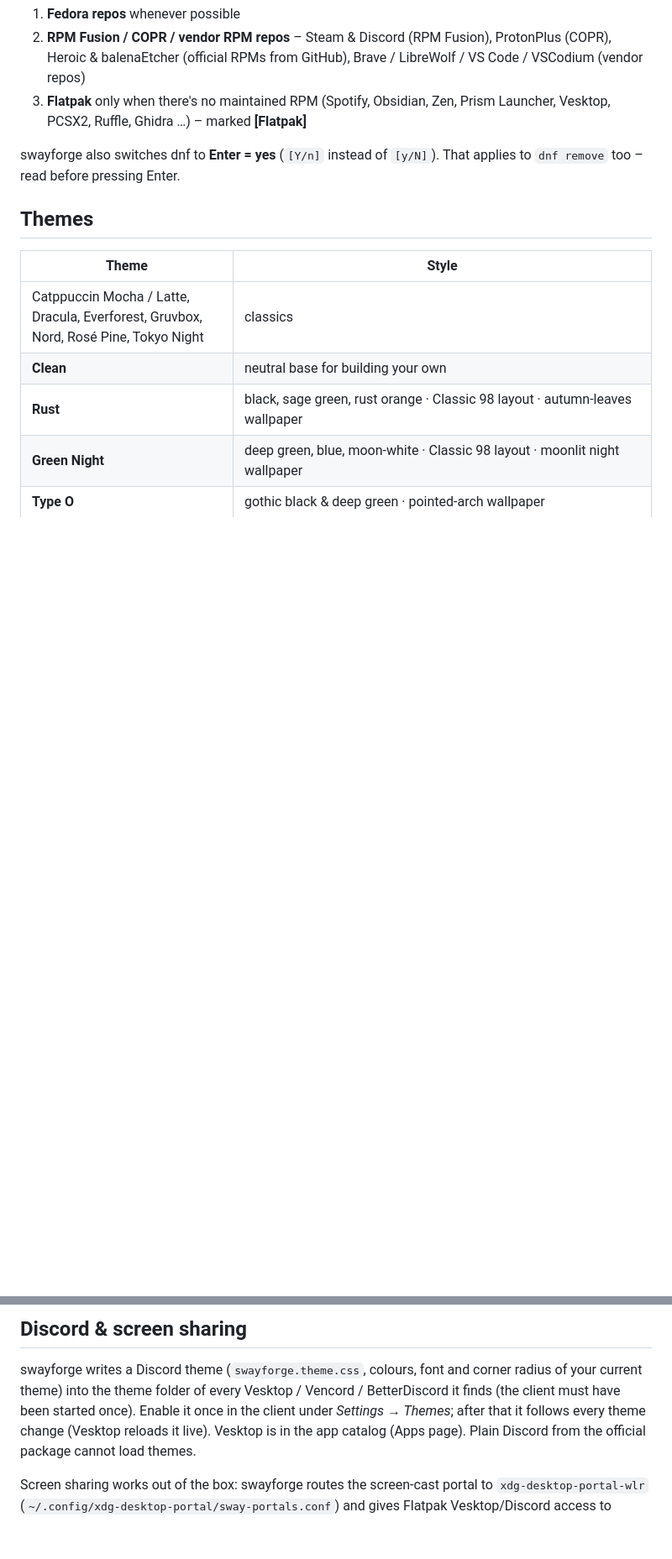
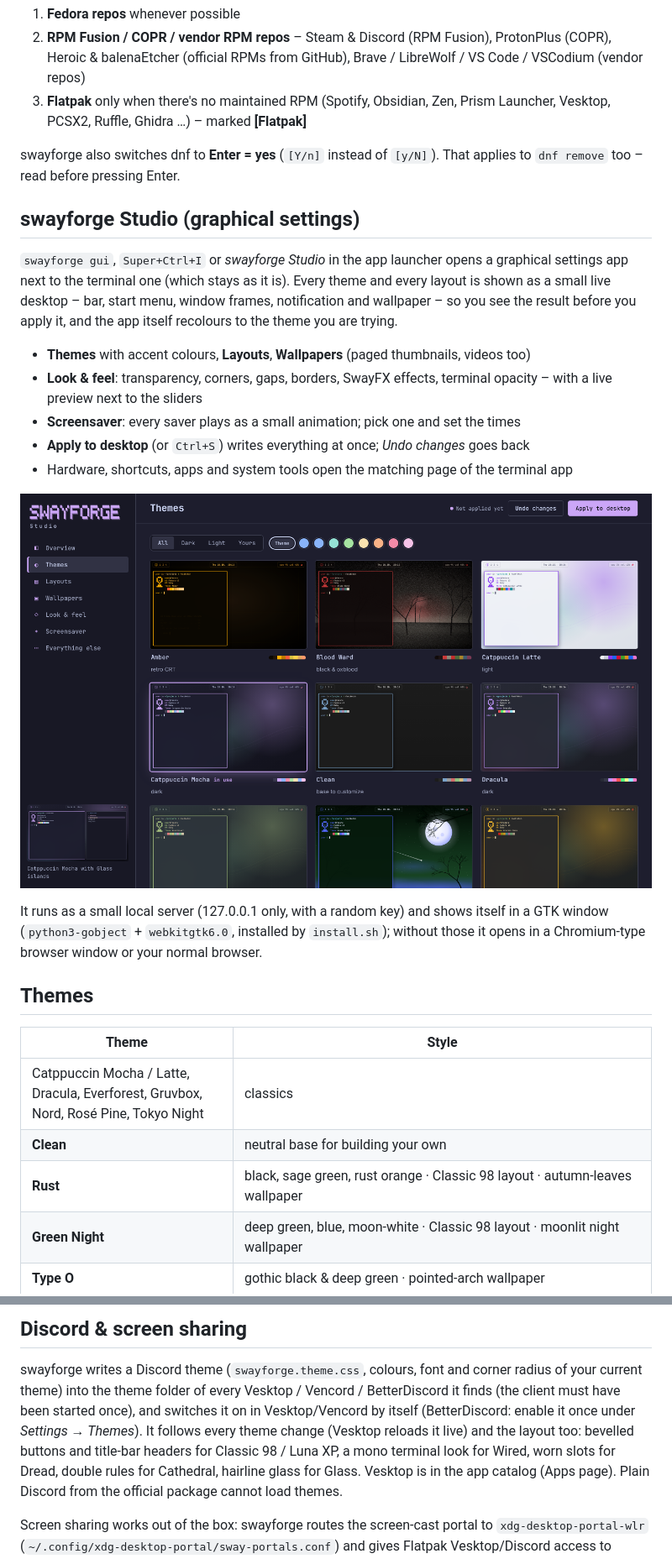
Before and after one commit to Diesumpfeule/swayforge, a Markdown page: README.md, 2 parts joined by grey strips. Shown at 84% size. Rendered like a GitHub page; pictures changed too: docs/img/studio_themes.png (added); blank space fills up the shorter version.

```diff
--- a/README.md
+++ b/README.md
@@ -137,6 +137,26 @@ Missing something? Add it to `~/.config/swayforge/catalog.toml` – see
 
 swayforge also switches dnf to **Enter = yes** (`[Y/n]` instead of `[y/N]`). That applies to
 `dnf remove` too – read before pressing Enter.
+
+## swayforge Studio (graphical settings)
+
+`swayforge gui`, `Super+Ctrl+I` or *swayforge Studio* in the app launcher opens a graphical
+settings app next to the terminal one (which stays as it is). Every theme and every layout is shown
+as a small live desktop – bar, start menu, window frames, notification and wallpaper – so you see
+the result before you apply it, and the app itself recolours to the theme you are trying.
+
+- **Themes** with accent colours, **Layouts**, **Wallpapers** (paged thumbnails, videos too)
+- **Look & feel**: transparency, corners, gaps, borders, SwayFX effects, terminal opacity – with
+  a live preview next to the sliders
+- **Screensaver**: every saver plays as a small animation; pick one and set the times
+- **Apply to desktop** (or `Ctrl+S`) writes everything at once; *Undo changes* goes back
+- Hardware, shortcuts, apps and system tools open the matching page of the terminal app
+
+<p align="center"><img src="docs/img/studio_themes.png" alt="swayforge Studio – themes" width="100%"></p>
+
+It runs as a small local server (127.0.0.1 only, with a random key) and shows itself in a GTK
+window (`python3-gobject` + `webkitgtk6.0`, installed by `install.sh`); without those it opens
+in a Chromium-type browser window or your normal browser.
 
 ## Themes
 
@@ -452,8 +472,10 @@ scripts/make_screenshots.py renders README screenshots in a headless Sway (throw
 ## Discord & screen sharing
 
 swayforge writes a Discord theme (`swayforge.theme.css`, colours, font and corner radius of your current theme) into the
-theme folder of every Vesktop / Vencord / BetterDiscord it finds (the client must have been started once). Enable it once
-in the client under *Settings → Themes*; after that it follows every theme change (Vesktop reloads it live).
+theme folder of every Vesktop / Vencord / BetterDiscord it finds (the client must have been started once), and switches it
+on in Vesktop/Vencord by itself (BetterDiscord: enable it once under *Settings → Themes*). It follows every theme change
+(Vesktop reloads it live) and the layout too: bevelled buttons and title-bar headers for Classic 98 / Luna XP, a mono
+terminal look for Wired, worn slots for Dread, double rules for Cathedral, hairline glass for Glass.
 Vesktop is in the app catalog (Apps page). Plain Discord from the official package cannot load themes.
 
 Screen sharing works out of the box: swayforge routes the screen-cast portal to `xdg-desktop-portal-wlr`
```
Also changed, not shown: other parts of README.md (+1 -1 lines), docs/img/studio_layouts.png (added), docs/img/studio_overview.png (added), docs/img/studio_saver.png (added), 12 other files.
